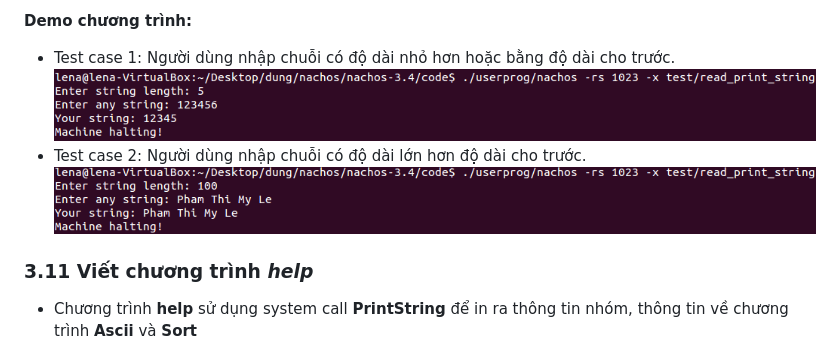
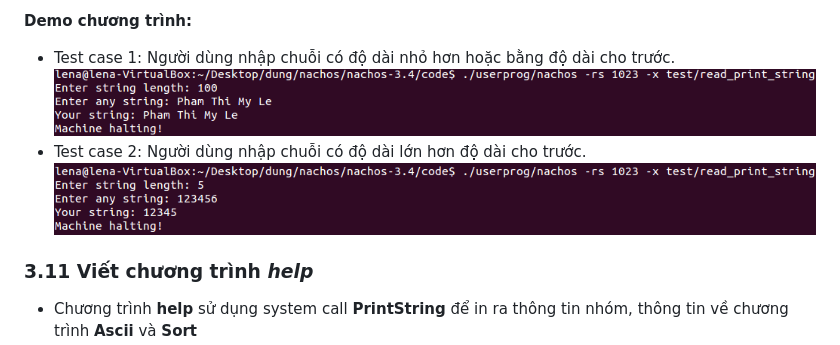
Before and after one commit to hoangkhoachau/nachos, a Markdown page: update_image/HĐH (1).md, the part around the change. Drawn GitHub-style.

```diff
--- a/update_image/HĐH (1).md
+++ b/update_image/HĐH (1).md
@@ -113,9 +113,9 @@
 
   **Demo chương trình:**
   - Test case 1: Người dùng nhập chuỗi có độ dài nhỏ hơn hoặc bằng độ dài cho trước.
-    ![test case 1](print_string_1.png)
+    ![test case 1](print_string_2.png)
   - Test case 2: Người dùng nhập chuỗi có độ dài lớn hơn độ dài cho trước.
-    ![test case 2](print_string_2.png)
+    ![test case 2](print_string_1.png)
   ### 3.11 Viết chương trình *help*
   - Chương trình **help** sử dụng system call **PrintString** để in ra thông tin nhóm, thông tin về chương trình **Ascii** và **Sort**
 
```
